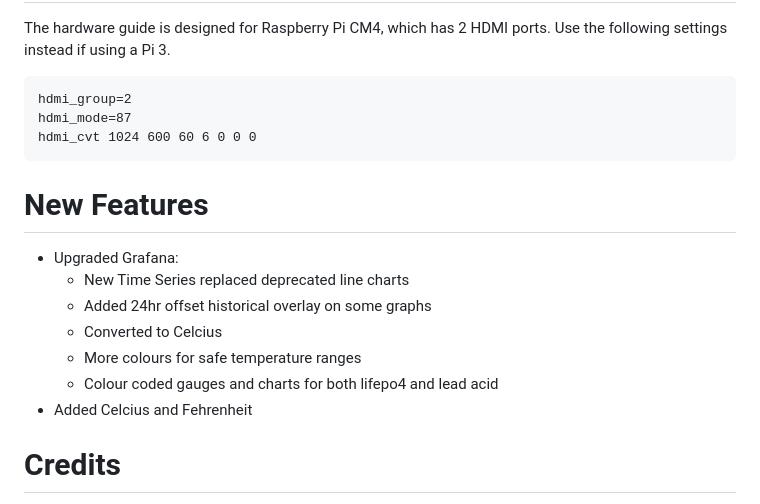
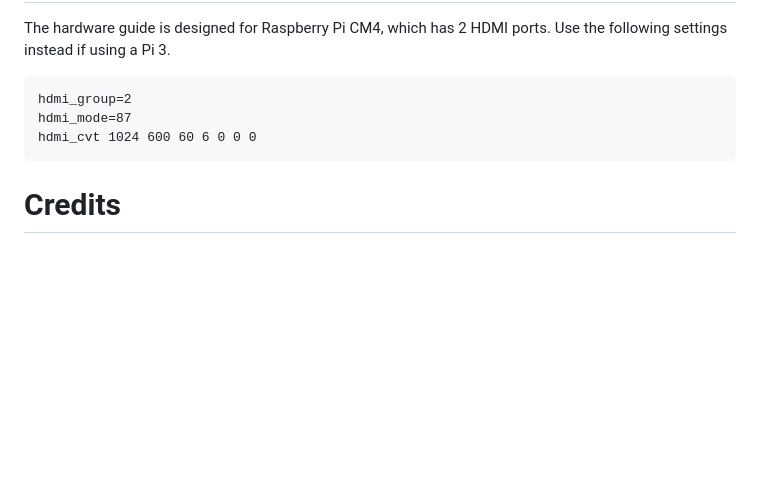
Before and after one commit to chriskomus/solar-battery-bt-monitor, a Markdown page: README.md, the part around the change. GitHub-like rendering; blank space fills up the shorter version.

````diff
--- a/README.md
+++ b/README.md
@@ -375,16 +375,6 @@ hdmi_mode=87
 hdmi_cvt 1024 600 60 6 0 0 0
 ```
 
-# New Features
-
-- Upgraded Grafana:
-   - New Time Series replaced deprecated line charts
-   - Added 24hr offset historical overlay on some graphs
-   - Converted to Celcius
-   - More colours for safe temperature ranges
-   - Colour coded gauges and charts for both lifepo4 and lead acid
-- Added Celcius and Fehrenheit
-
 # Credits
 
 This project is based off of [snichol67's solar-battery-bt-monitor](https://github.com/snichol67/solar-battery-bt-monitor), and contains elements of the following projects:
````
